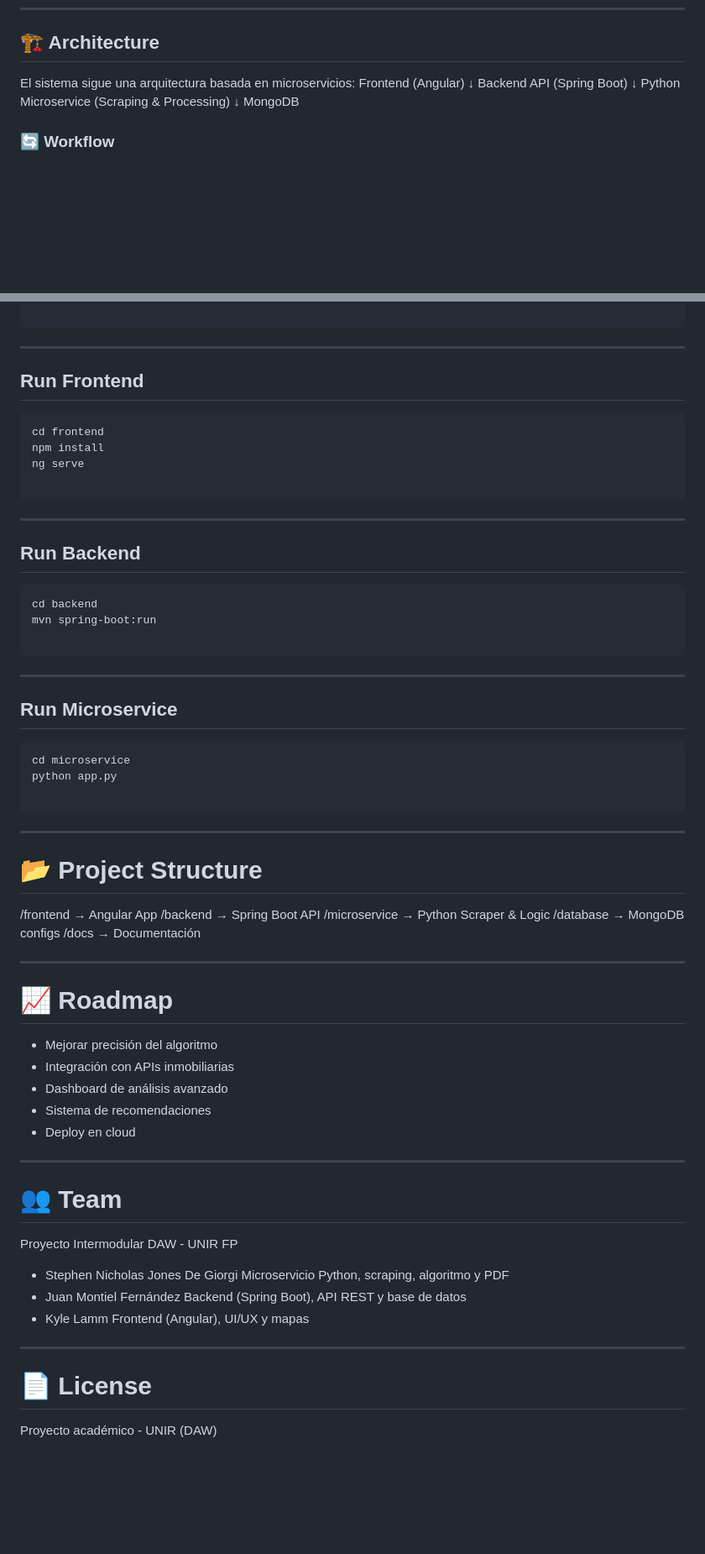
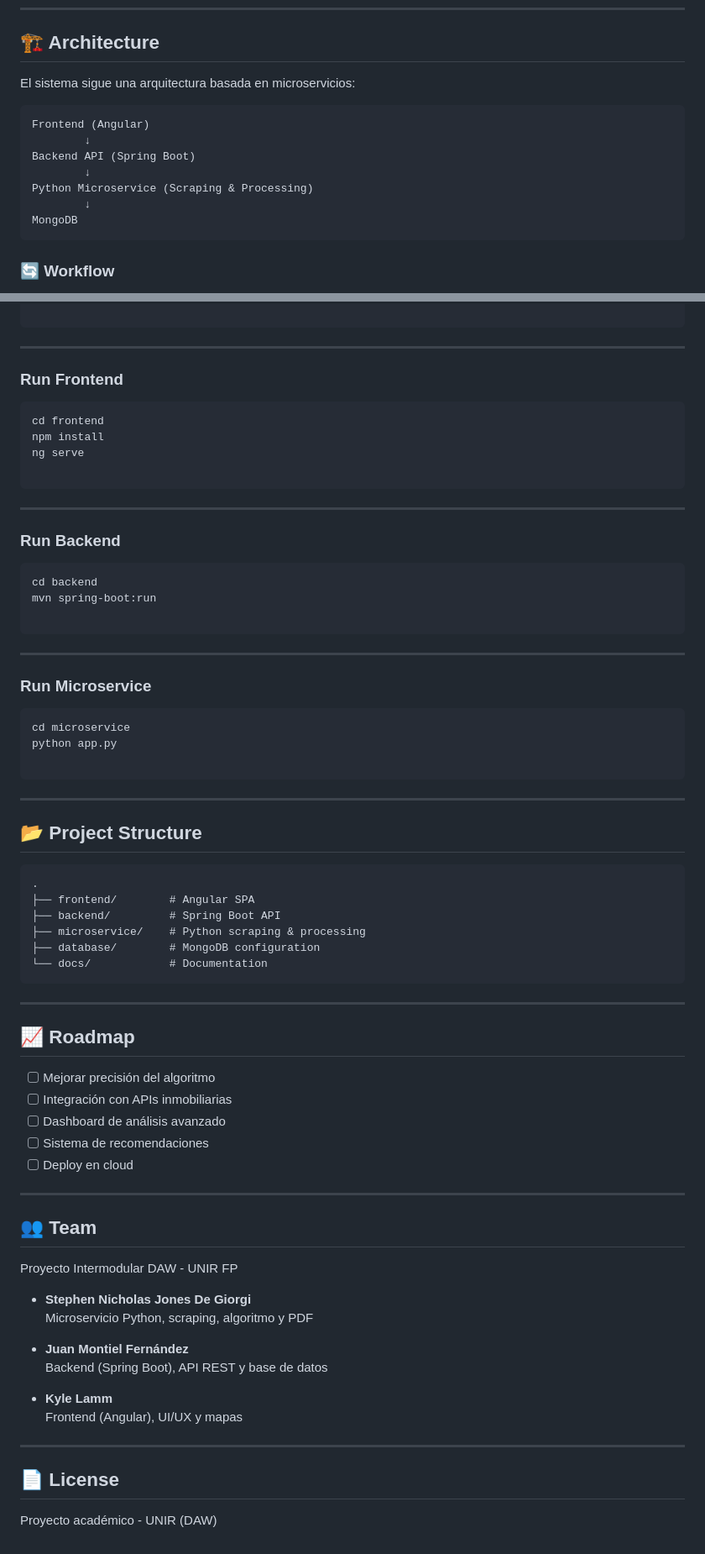
Before and after one commit to L0cksat/TFG-Evaluador-Precios-Viviendas, a Markdown page: README.md, 2 parts joined by grey strips. Shown at 84% size. GitHub-like rendering; blank space fills up the shorter version.

Commit message:
Update 19.2: Actualización del README.md principal.

````diff
--- a/README.md
+++ b/README.md
@@ -61,13 +61,16 @@ Además, incluye herramientas para calcular el **valor fiscal mínimo**, ayudand
 ## 🏗️ Architecture
 
 El sistema sigue una arquitectura basada en microservicios:
+
+```text
 Frontend (Angular)
-↓
+        ↓
 Backend API (Spring Boot)
-↓
+        ↓
 Python Microservice (Scraping & Processing)
-↓
+        ↓
 MongoDB
+```
 
 
 ### 🔄 Workflow
@@ -110,7 +113,7 @@ cd evaluty
 ```
 ---
 
-## Run Frontend
+### Run Frontend
 ```bash
 cd frontend
 npm install
@@ -119,7 +122,7 @@ ng serve
 ```
 ---
 
-## Run Backend
+### Run Backend
 ```bash
 cd backend
 mvn spring-boot:run
@@ -127,7 +130,7 @@ mvn spring-boot:run
 ```
 ---
 
-## Run Microservice
+### Run Microservice
 ```bash
 cd microservice
 python app.py
@@ -136,34 +139,42 @@ python app.py
 
 ---
 
-# 📂 Project Structure
-/frontend        → Angular App
-/backend         → Spring Boot API
-/microservice    → Python Scraper & Logic
-/database        → MongoDB configs
-/docs            → Documentación
+## 📂 Project Structure
+
+```text
+.
+├── frontend/        # Angular SPA
+├── backend/         # Spring Boot API
+├── microservice/    # Python scraping & processing
+├── database/        # MongoDB configuration
+└── docs/            # Documentation
+```
 
 ---
 
-# 📈 Roadmap
-- Mejorar precisión del algoritmo
-- Integración con APIs inmobiliarias
-- Dashboard de análisis avanzado
-- Sistema de recomendaciones
-- Deploy en cloud
+## 📈 Roadmap
+
+- [ ] Mejorar precisión del algoritmo
+- [ ] Integración con APIs inmobiliarias
+- [ ] Dashboard de análisis avanzado
+- [ ] Sistema de recomendaciones
+- [ ] Deploy en cloud
 
 ---
 
-# 👥 Team
+## 👥 Team
+
 Proyecto Intermodular DAW - UNIR FP
 
-- Stephen Nicholas Jones De Giorgi
-    Microservicio Python, scraping, algoritmo y PDF
-- Juan Montiel Fernández
-    Backend (Spring Boot), API REST y base de datos
-- Kyle Lamm
-    Frontend (Angular), UI/UX y mapas
+- **Stephen Nicholas Jones De Giorgi**
+  Microservicio Python, scraping, algoritmo y PDF
+
+- **Juan Montiel Fernández**
+  Backend (Spring Boot), API REST y base de datos
+
+- **Kyle Lamm**
+  Frontend (Angular), UI/UX y mapas
 
 ---
-# 📄 License
+## 📄 License
 Proyecto académico - UNIR (DAW)
````
